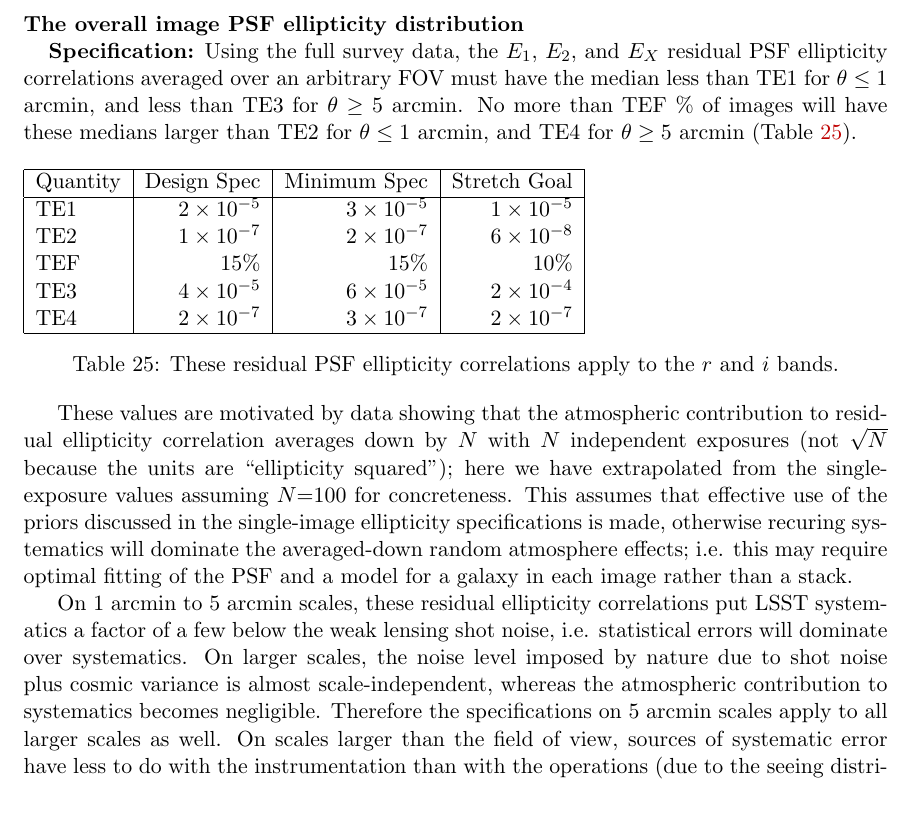
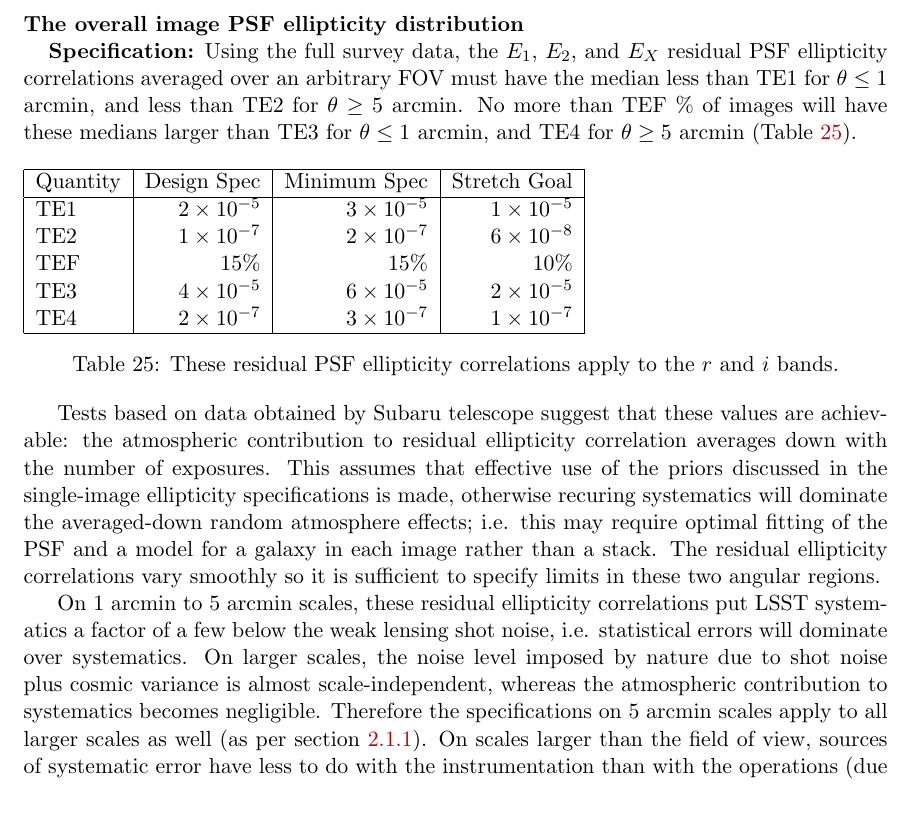
Before and after one commit to lsst-pst/LPM-17, a LaTeX document (LSSTSRD.tex, which reads tables.tex): part of page 29 of 35, cut so that both start at the same text. Compiled offline with pdfLaTeX; a LaTeX package or settings file that is missing is left out.

Commit message:
Add v4.3.3b (Document-4159)

```diff
--- a/tables.tex
+++ b/tables.tex
@@ -1537,16 +1537,16 @@ averaged over an arbitrary FOV must have the median less than
 on $\le$1 arcmin scale for unresolved bright sources using the full survey data
 (hereafter ellipticity).}
 for $\theta \le 1$ arcmin, and less than
-\param{TE3}
+\param{TE2}
 {The maximum value for the median ellipticity correlation function
 on $\ge$5 arcmin scale for unresolved bright sources using the full survey data
 (hereafter ellipticity).}
 for $\theta \ge 5$ arcmin. No more than
 \param{TEF}
 {The maximum fraction of ellipticities for unresolved bright sources using the
-full survey data exceeding TE2 or TE4 (\%).}
+full survey data exceeding TE3 or TE4 (\%).}
 \% of images will have these medians larger than
-\param{TE2}{At most TEF \% of ellipticities for unresolved bright sources
+\param{TE3}{At most TEF \% of ellipticities for unresolved bright sources
 using the full survey data may exceed this value on $\le$1 arcmin scales
 (see TE1).}
 for $\theta \le 1$ arcmin, and
@@ -1563,34 +1563,35 @@ Quantity       &   Design Spec & Minimum Spec  & Stretch Goal \\
       TE1 & $2 \times 10^{-5}$  & $3 \times 10^{-5}$ & $1 \times 10^{-5}$ \\
       TE2 & $1 \times 10^{-7}$  & $2 \times 10^{-7}$ & $6 \times 10^{-8}$ \\
       TEF & $15\%$              & $15\%$             & $10\%$             \\
-      TE3 & $4 \times 10^{-5}$  & $6 \times 10^{-5}$ & $2 \times 10^{-4}$ \\
-      TE4 & $2 \times 10^{-7}$  & $3 \times 10^{-7}$ & $2 \times 10^{-7}$ \\
+      TE3 & $4 \times 10^{-5}$  & $6 \times 10^{-5}$ & $2 \times 10^{-5}$ \\
+      TE4 & $2 \times 10^{-7}$  & $3 \times 10^{-7}$ & $1 \times 10^{-7}$ \\
 \hline
 \end{tabular}
 \caption{These residual PSF ellipticity correlations apply to the $r$ and $i$ bands.}
 \label{fullEllip}
 \end{table}
 
-These values are motivated by data showing that the atmospheric
-contribution to residual ellipticity correlation averages down by $N$
-with $N$ independent exposures (not $\sqrt{N}$ because the units are
-``ellipticity squared''); here we have extrapolated from the
-single-exposure values assuming $N$=100 for concreteness. This assumes that
-effective use of the priors discussed in the single-image ellipticity specifications
-is made, otherwise recuring systematics will dominate the averaged-down
-random atmosphere effects; i.e. this may require optimal fitting of the PSF
-and a model for a galaxy in each image rather than a stack.
-
-On 1 arcmin to 5 arcmin scales, these residual ellipticity correlations put LSST
-systematics a factor of a few below the weak lensing shot noise,
-i.e. statistical errors will dominate over systematics. On larger
-scales, the noise level imposed by nature due to shot noise plus
+Tests based on data obtained by Subaru telescope suggest that
+these values are achievable: the atmospheric contribution to residual
+ellipticity correlation averages down with the number of exposures. This
+assumes that effective use of the priors discussed
+in the single-image ellipticity specifications is made, otherwise recuring
+systematics will dominate the averaged-down random atmosphere effects; i.e.
+this may require optimal fitting of the PSF and a model for a galaxy in each
+image rather than a stack. The residual ellipticity correlations
+vary smoothly so it is sufficient to specify limits in these two angular
+regions.
+
+On 1 arcmin to 5 arcmin scales, these residual
+ellipticity correlations put LSST systematics a factor of a few below the
+weak lensing shot noise, i.e. statistical errors will dominate over systematics.
+On larger scales, the noise level imposed by nature due to shot noise plus
 cosmic variance is almost scale-independent, whereas the atmospheric
 contribution to systematics becomes negligible.  Therefore the
-specifications on 5 arcmin scales apply to all larger scales as well.  On
-scales larger than the field of view, sources of systematic error have
-less to do with the instrumentation than with the operations (due to
-the seeing distribution), software, and algorithms.  It is recommended
+specifications on 5 arcmin scales apply to all larger scales as well
+(as per section \ref{WLstudies}).  On scales larger than the field of view, sources of
+systematic error have less to do with the instrumentation than with the operations
+(due to the seeing distribution), software, and algorithms.  It is recommended
 that the scheduler attempt to match the seeing distribution in each
 patch of sky, so that at the end of the survey at most a small fraction
 of patches will have substantially better or worse seeing than average.
```
Also changed, not shown: scidrivers.tex (+1 -0 lines), LSSTSRD.pdf, 2 other files.
